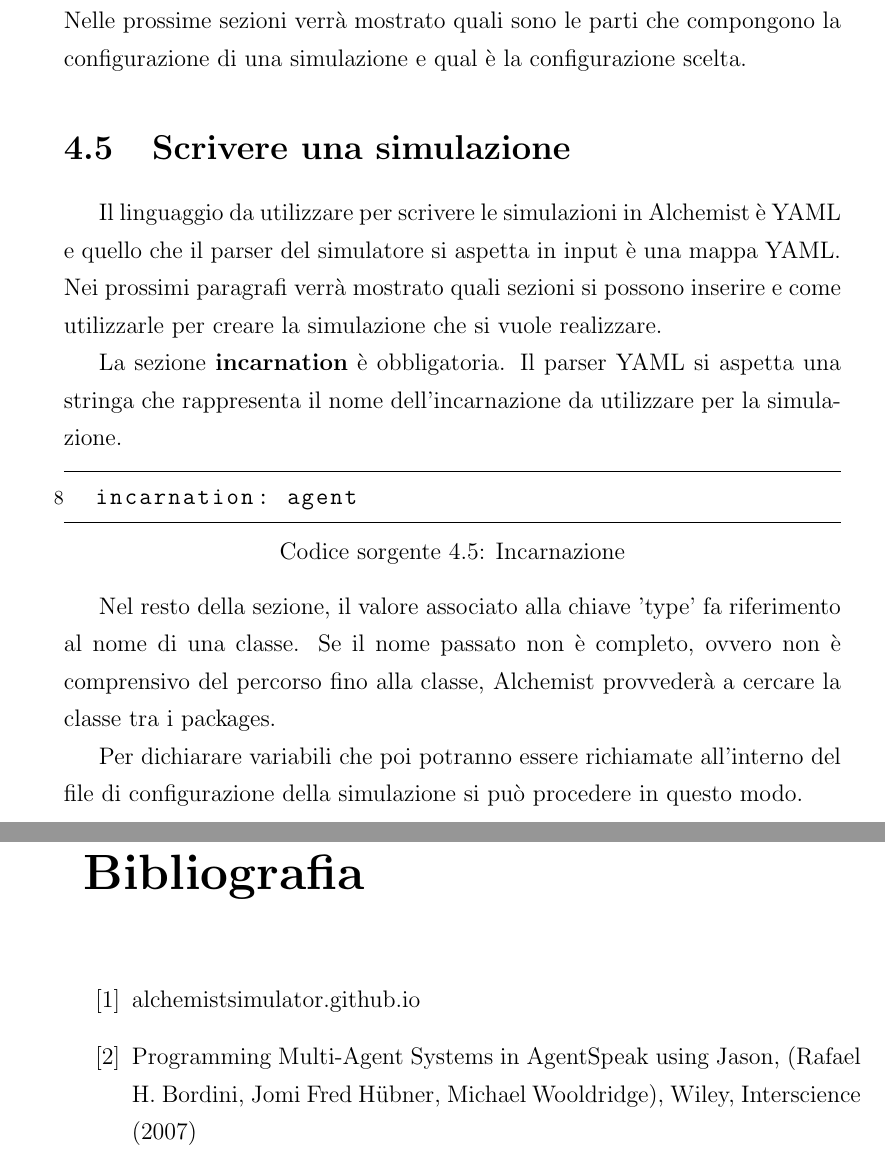
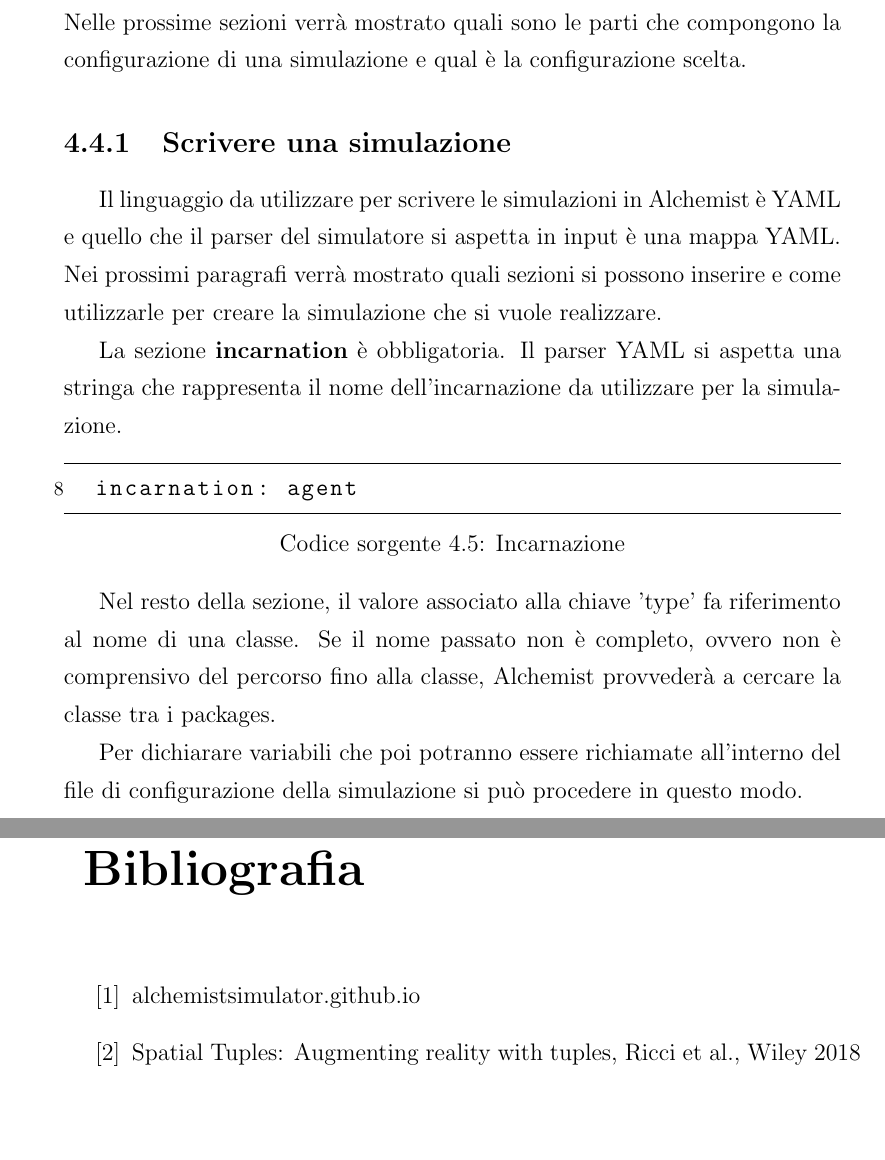
Before and after one commit to FilippoNicolini/agent-simulation-in-alchemist, a LaTeX document (sistemi_distribuiti/agent-simulation-alchemist.tex): two parts of pages 28 and 37 of 37, joined at a grey line, cut so that both start at the same text, the shorter picture padded with empty space. Compiled offline with pdfLaTeX.

Commit message:
Modificata numerazione sezioni nel capitolo simulazione. Modificata bibliografia

```diff
--- a/sistemi_distribuiti/agent-simulation-alchemist.tex
+++ b/sistemi_distribuiti/agent-simulation-alchemist.tex
@@ -519,7 +519,7 @@ Diversamente, se l'azione \`e \textit{read} o \textit{take}, viene recuperata la
 Attraverso la configurazione e l'esecuzione delle simulazioni \`e possibile vedere il comportamento delle incarnazioni definite all'interno di Alchemist. Nelle prossime sezioni verr\`a mostrato quali sono le parti che compongono la configurazione di una simulazione e qual \`e la configurazione scelta.
 
 %++-++-++-++-++-++-++-++-++-++-++-++-++-++-++-++-++-++-++-++-++-++-++-++-++-++-
-\section{Scrivere una simulazione}
+\subsection{Scrivere una simulazione}
 % style for general source code
 \lstset{
   numberstyle=\footnotesize\color{black},
@@ -752,7 +752,8 @@ Le simulazioni non valide sono contraddistinte dal risulatato KO, nelle quali l'
 % provare anche questo comando:
 \addcontentsline{toc}{chapter}{\numberline{}{Bibliografia}}
 \bibitem{K1} alchemistsimulator.github.io
-\bibitem{K2} Programming Multi-Agent Systems in AgentSpeak using Jason, (Rafael H. Bordini, Jomi Fred H\"{u}bner, Michael Wooldridge), Wiley, Interscience (2007)
+\bibitem{K2} Spatial Tuples: Augmenting reality with tuples, Ricci et al., Wiley 2018
+
 
 % \bibitem{K3} Terzo oggetto bibliografia.
 % \bibitem{K4} Quarto oggetto bibliografia.
```
Also changed, not shown: sistemi_distribuiti/agent-simulation-alchemist.pdf, sistemi_distribuiti/agent-simulation-alchemist.tex (2 more changed lines).
